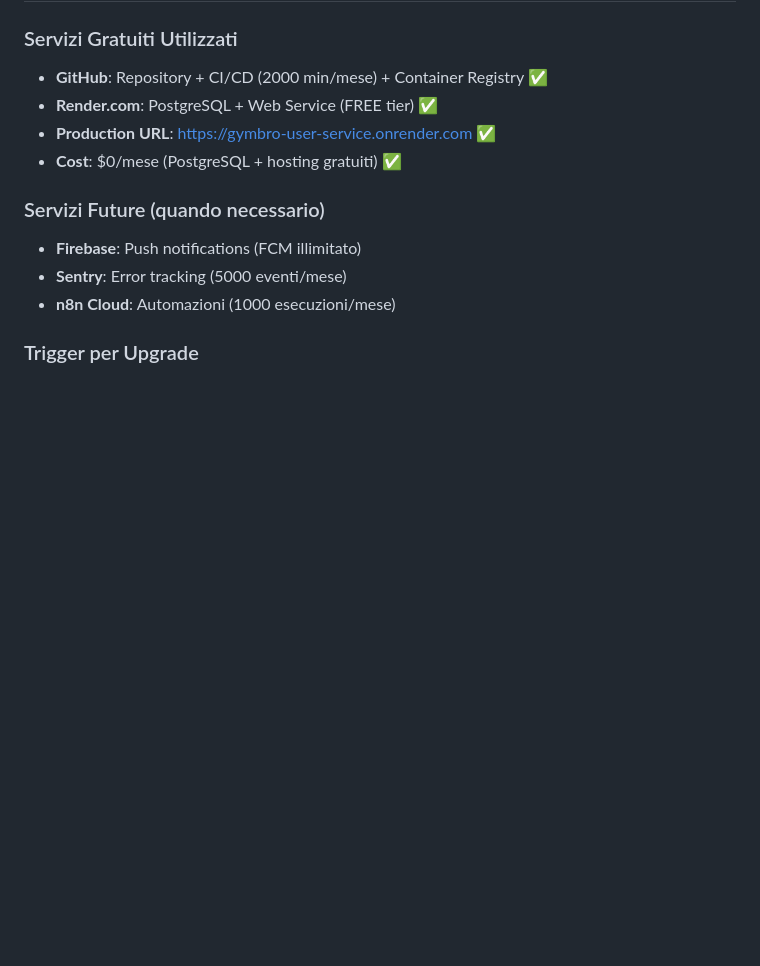
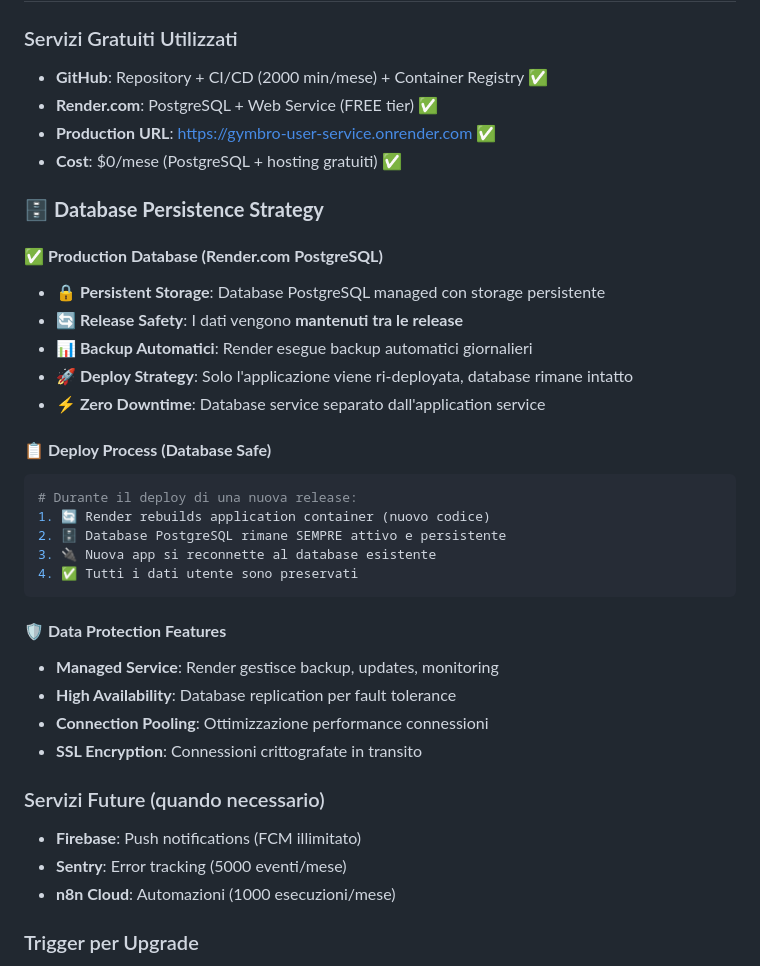
Before and after one commit to giamma80/gymbro-platform, a Markdown page: README.md, the part around one of its changes. GitHub-like rendering; blank space fills up the shorter version.

````diff
--- a/README.md
+++ b/README.md
@@ -95,6 +95,29 @@ gymbro-platform/
 - **Render.com**: PostgreSQL + Web Service (FREE tier) ✅
 - **Production URL**: https://gymbro-user-service.onrender.com ✅
 - **Cost**: $0/mese (PostgreSQL + hosting gratuiti) ✅
+
+### 🗄️ **Database Persistence Strategy**
+#### ✅ **Production Database (Render.com PostgreSQL)**
+- **🔒 Persistent Storage**: Database PostgreSQL managed con storage persistente
+- **🔄 Release Safety**: I dati vengono **mantenuti tra le release**
+- **📊 Backup Automatici**: Render esegue backup automatici giornalieri
+- **🚀 Deploy Strategy**: Solo l'applicazione viene ri-deployata, database rimane intatto
+- **⚡ Zero Downtime**: Database service separato dall'application service
+
+#### 📋 **Deploy Process (Database Safe)**
+```bash
+# Durante il deploy di una nuova release:
+1. 🔄 Render rebuilds application container (nuovo codice)
+2. 🗄️ Database PostgreSQL rimane SEMPRE attivo e persistente
+3. 🔌 Nuova app si reconnette al database esistente
+4. ✅ Tutti i dati utente sono preservati
+```
+
+#### 🛡️ **Data Protection Features**
+- **Managed Service**: Render gestisce backup, updates, monitoring
+- **High Availability**: Database replication per fault tolerance
+- **Connection Pooling**: Ottimizzazione performance connessioni
+- **SSL Encryption**: Connessioni crittografate in transito
 
 ### Servizi Future (quando necessario)
 - **Firebase**: Push notifications (FCM illimitato)
````
Also changed, not shown: other parts of README.md (+39 -33 lines), services/user-management/README.md (+28 -1 lines).
